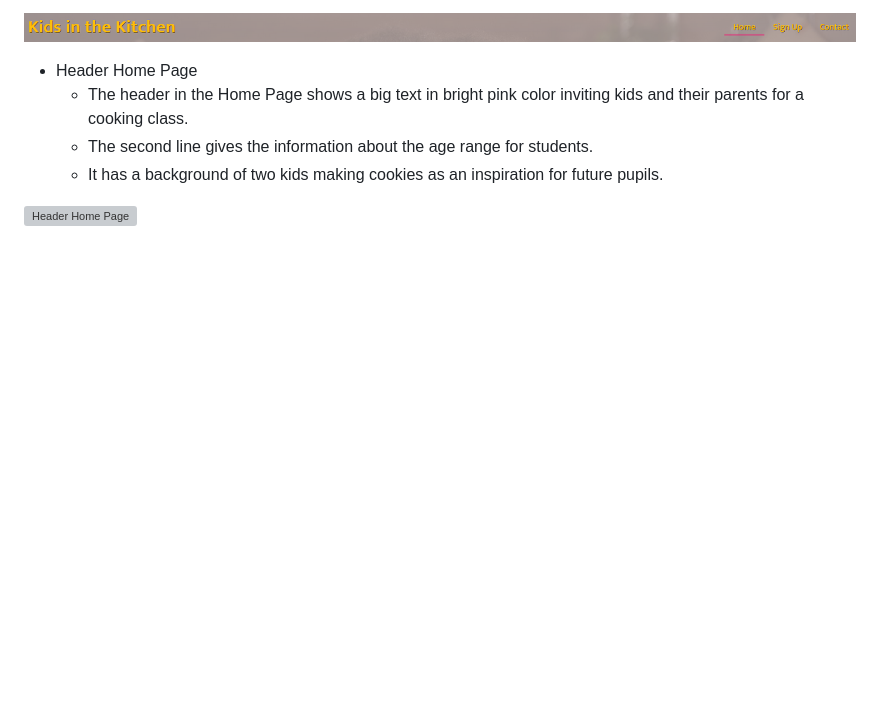
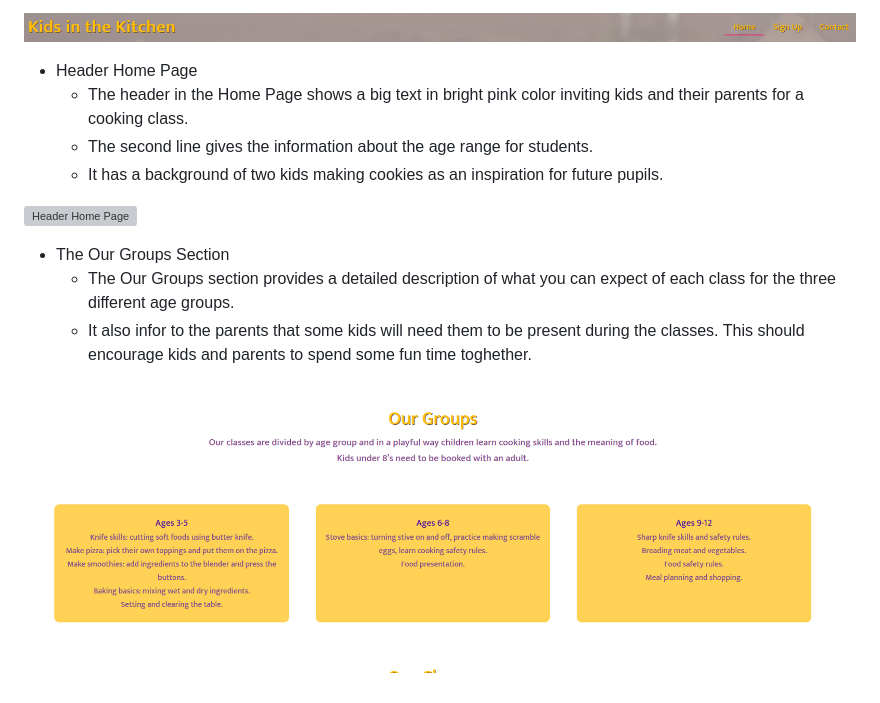
Before and after one commit to c-argus/kids-in-the-kitchen, a Markdown page: README.md, the part around the change. Rendered like a GitHub page; pictures changed too: assets/images/groups.PNG (added); blank space fills up the shorter version; grey boxes are pictures that could not be loaded.

Commit message:
Add description of our groups section home page

```diff
--- a/README.md
+++ b/README.md
@@ -22,3 +22,9 @@ Kids in the Kitchen is a site that encourages parents to introduce their kids to
   - It has a background of two kids making cookies as an inspiration for future pupils.
 
 ![Header Home Page](assets/images/header-home.PNG)
+
+* The Our Groups Section
+  - The Our Groups section provides a detailed description of what you can expect of each class for the three different age groups.
+  - It also infor to the parents that some kids will need them to be present during the classes. This should encourage kids and parents to spend some fun time toghether.
+
+![Our Groups Section Home Page](assets/images/groups.PNG)
```
